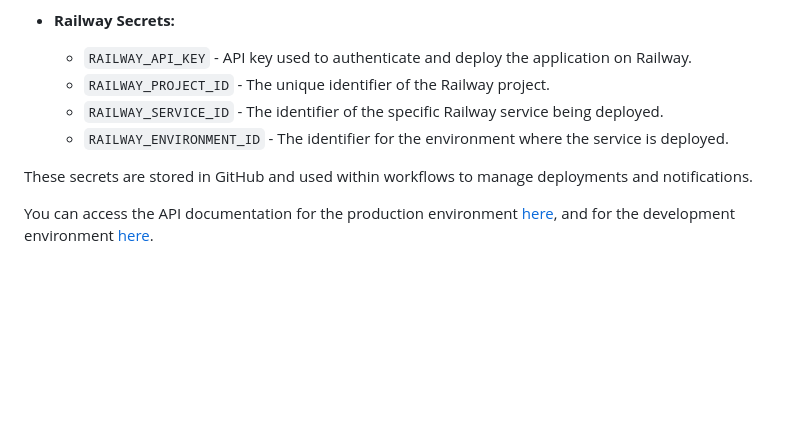
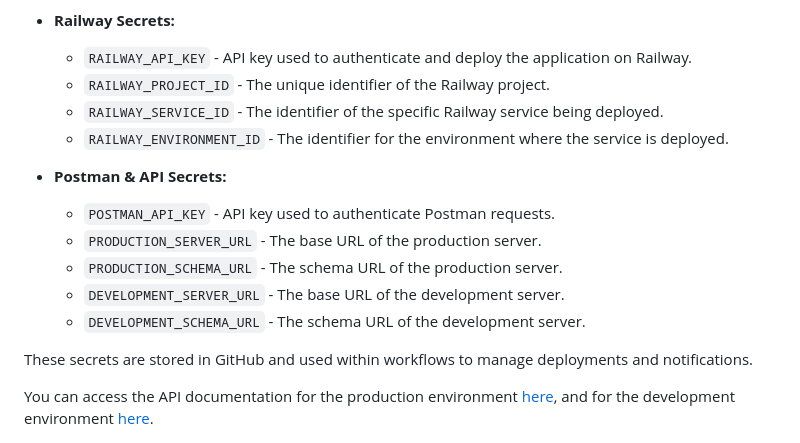
Before and after one commit to BrunoMNDantas/FlashscoreAPI, a Markdown page: README.md, the part around the change. GitHub-like rendering; blank space fills up the shorter version.

Commit message:
README updated with new Github secrets

```diff
--- a/README.md
+++ b/README.md
@@ -133,6 +133,14 @@ Both workflows use the following GitHub Secrets for authentication and configura
   - `RAILWAY_SERVICE_ID` - The identifier of the specific Railway service being deployed.
   - `RAILWAY_ENVIRONMENT_ID` - The identifier for the environment where the service is deployed.
 
+- **Postman & API Secrets:**
+
+  - `POSTMAN_API_KEY` - API key used to authenticate Postman requests.
+  - `PRODUCTION_SERVER_URL` - The base URL of the production server.
+  - `PRODUCTION_SCHEMA_URL` - The schema URL of the production server.
+  - `DEVELOPMENT_SERVER_URL` - The base URL of the development server.
+  - `DEVELOPMENT_SCHEMA_URL` - The schema URL of the development server.
+
 These secrets are stored in GitHub and used within workflows to manage deployments and notifications.
 
 You can access the API documentation for the production environment [here](https://flashscoreapi-production.up.railway.app/swagger-ui/index.html#/), and for the development environment [here](https://flashscoreapi-development.up.railway.app/swagger-ui/index.html#/).
```
